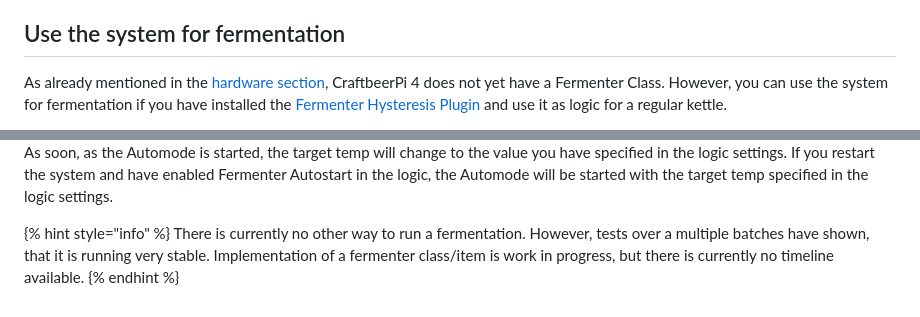
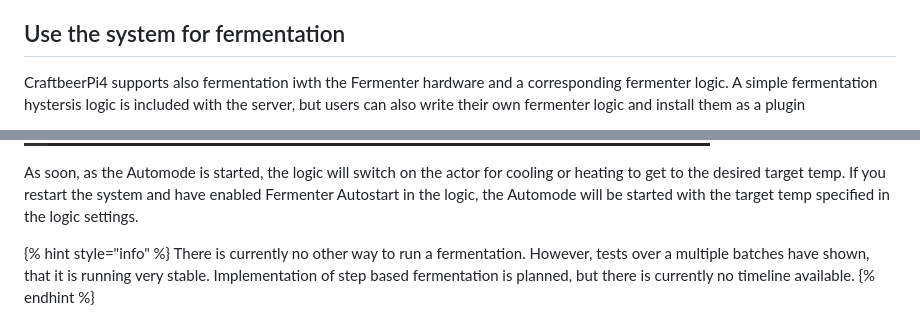
Before and after one commit to PiBrewing/craftbeerpi4-documentation, a Markdown page: master/operating-your-system.md, 2 parts joined by grey strips. GitHub-like rendering; pictures changed too: .gitbook/assets/cbpi4-operating-fermenter-automode.png.

```diff
--- a/master/operating-your-system.md
+++ b/master/operating-your-system.md
@@ -92,5 +92,5 @@ When the step is completed, the system will raise a notification that the brewin
 
 ## Use the system for fermentation
 
-As already mentioned in the [hardware section](craftbeerpi-4-server/hardware.md#setting-up-the-hardware-for-fermentation), CraftbeerPi 4 does not yet have a Fermenter Class. However, you can use the system for fermentation if you have installed the [Fermenter Hysteresis Plugin ](https://github.com/avollkopf/cbpi4-FermenterHysteresis)and use it as logic for a regular kettle.
+CraftbeerPi4 supports also fermentation iwth the Fermenter hardware and a corresponding fermenter logic. A simple fermentation hystersis logic is included with the server, but users can also write their own fermenter logic and install them as a plugin
 
@@ -115,8 +114,8 @@ Above the Settings for the Speidel Fermenter have been shown. The target tempera
 
 ![Speidel Fermenter is working in Automode](../.gitbook/assets/cbpi4-operating-fermenter-automode.png)
 
-As soon, as the Automode is started, the target temp will change to the value you have specified in the logic settings. If you restart the system and have enabled Fermenter Autostart in the logic, the Automode will be started with the target temp specified in the logic settings.
+As soon, as the Automode is started, the logic will switch on the actor for cooling or heating to get to the desired target temp. If you restart the system and have enabled Fermenter Autostart in the logic, the Automode will be started with the target temp specified in the logic settings.
 
 {% hint style="info" %}
-There is currently no other way to run a fermentation. However, tests over a multiple batches have shown, that it is running very stable. Implementation of a fermenter class/item is work in progress, but there is currently no timeline available.
+There is currently no other way to run a fermentation. However, tests over a multiple batches have shown, that it is running very stable. Implementation of step based fermentation is planned, but there is currently no timeline available.
 {% endhint %}
```
Also changed, not shown: other parts of master/operating-your-system.md (+6 -7 lines), .gitbook/assets/cbpi4-operating-fermenter-hysteresis.png, .gitbook/assets/cbpi4-operating-fermenter.png.
